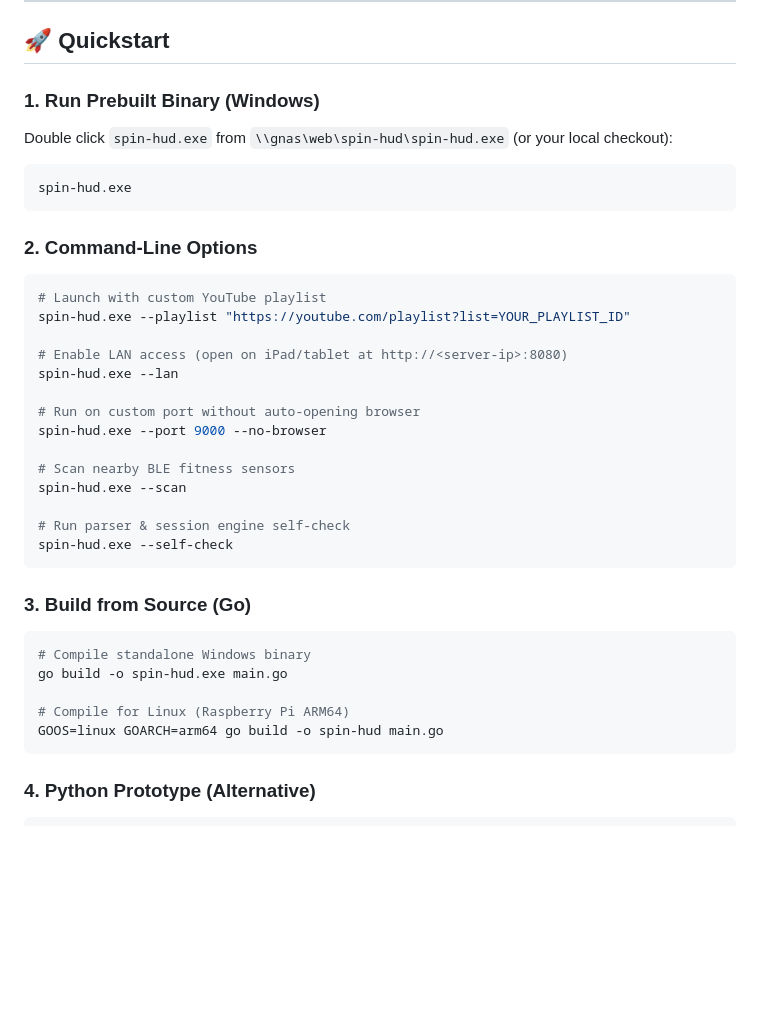
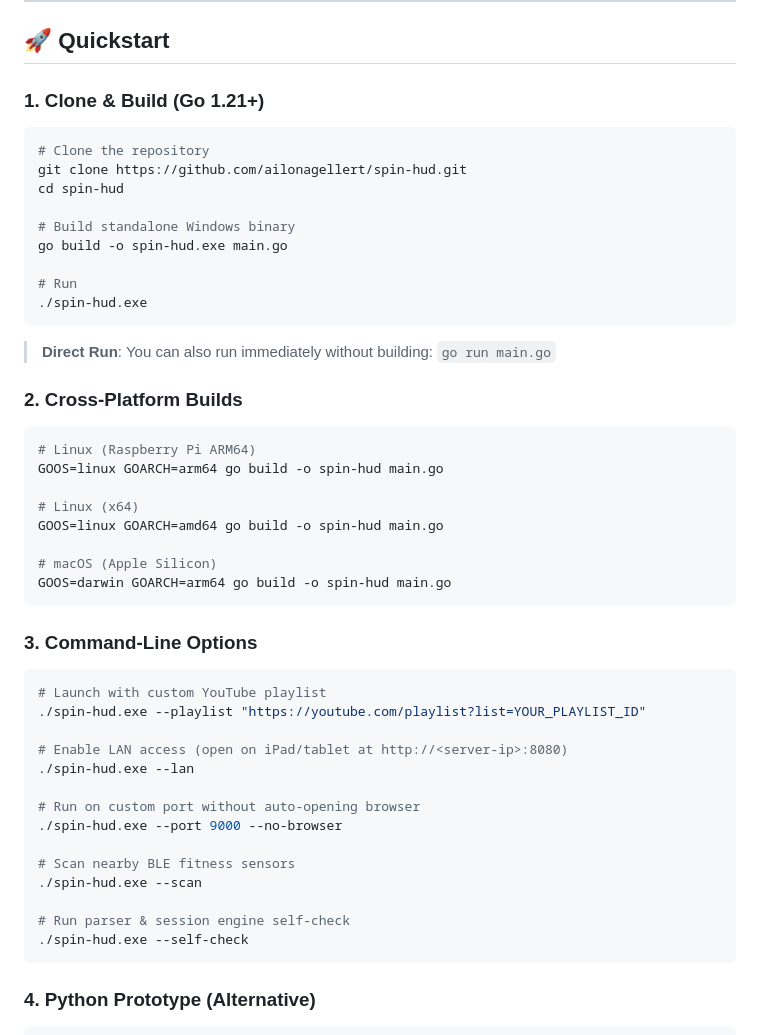
Before and after one commit to ailonagellert/spin-hud, a Markdown page: README.md, the part around the change. Rendered like a GitHub page; blank space fills up the shorter version.

````diff
--- a/README.md
+++ b/README.md
@@ -151,37 +151,52 @@ The HUD calculates speed and distance by tracking full 360° angular revolutions
 
 ## 🚀 Quickstart
 
-### 1. Run Prebuilt Binary (Windows)
-Double click `spin-hud.exe` from `\\gnas\web\spin-hud\spin-hud.exe` (or your local checkout):
-```cmd
-spin-hud.exe
+### 1. Clone & Build (Go 1.21+)
+
+```bash
+# Clone the repository
+git clone https://github.com/ailonagellert/spin-hud.git
+cd spin-hud
+
+# Build standalone Windows binary
+go build -o spin-hud.exe main.go
+
+# Run
+./spin-hud.exe
 ```
 
-### 2. Command-Line Options
+> **Direct Run**: You can also run immediately without building: `go run main.go`
+
+### 2. Cross-Platform Builds
+
+```bash
+# Linux (Raspberry Pi ARM64)
+GOOS=linux GOARCH=arm64 go build -o spin-hud main.go
+
+# Linux (x64)
+GOOS=linux GOARCH=amd64 go build -o spin-hud main.go
+
+# macOS (Apple Silicon)
+GOOS=darwin GOARCH=arm64 go build -o spin-hud main.go
+```
+
+### 3. Command-Line Options
+
 ```bash
 # Launch with custom YouTube playlist
-spin-hud.exe --playlist "https://youtube.com/playlist?list=YOUR_PLAYLIST_ID"
+./spin-hud.exe --playlist "https://youtube.com/playlist?list=YOUR_PLAYLIST_ID"
 
 # Enable LAN access (open on iPad/tablet at http://<server-ip>:8080)
-spin-hud.exe --lan
+./spin-hud.exe --lan
 
 # Run on custom port without auto-opening browser
-spin-hud.exe --port 9000 --no-browser
+./spin-hud.exe --port 9000 --no-browser
 
 # Scan nearby BLE fitness sensors
-spin-hud.exe --scan
+./spin-hud.exe --scan
 
 # Run parser & session engine self-check
-spin-hud.exe --self-check
-```
-
-### 3. Build from Source (Go)
-```bash
-# Compile standalone Windows binary
-go build -o spin-hud.exe main.go
-
-# Compile for Linux (Raspberry Pi ARM64)
-GOOS=linux GOARCH=arm64 go build -o spin-hud main.go
+./spin-hud.exe --self-check
 ```
 
 ### 4. Python Prototype (Alternative)
````
